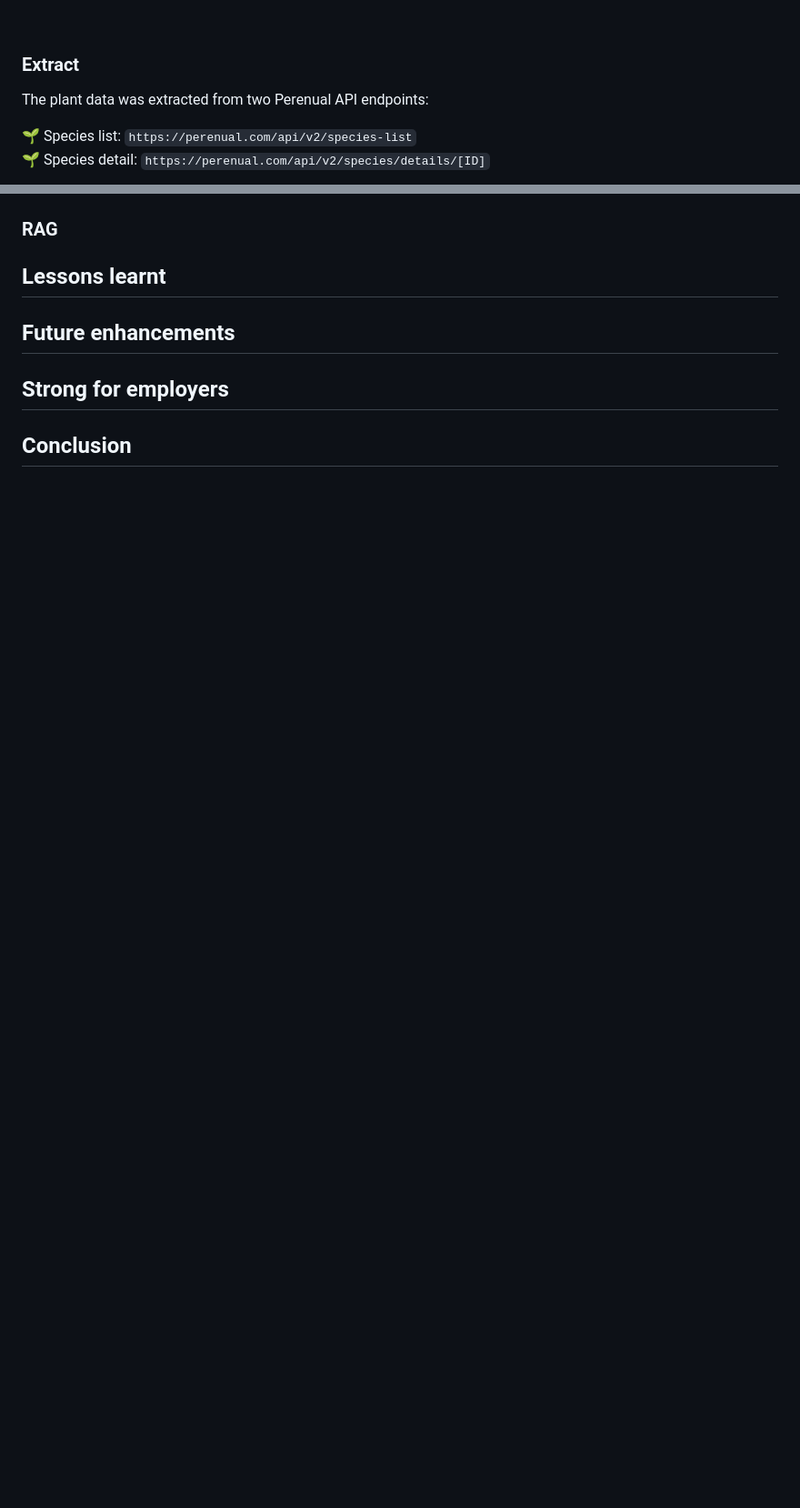
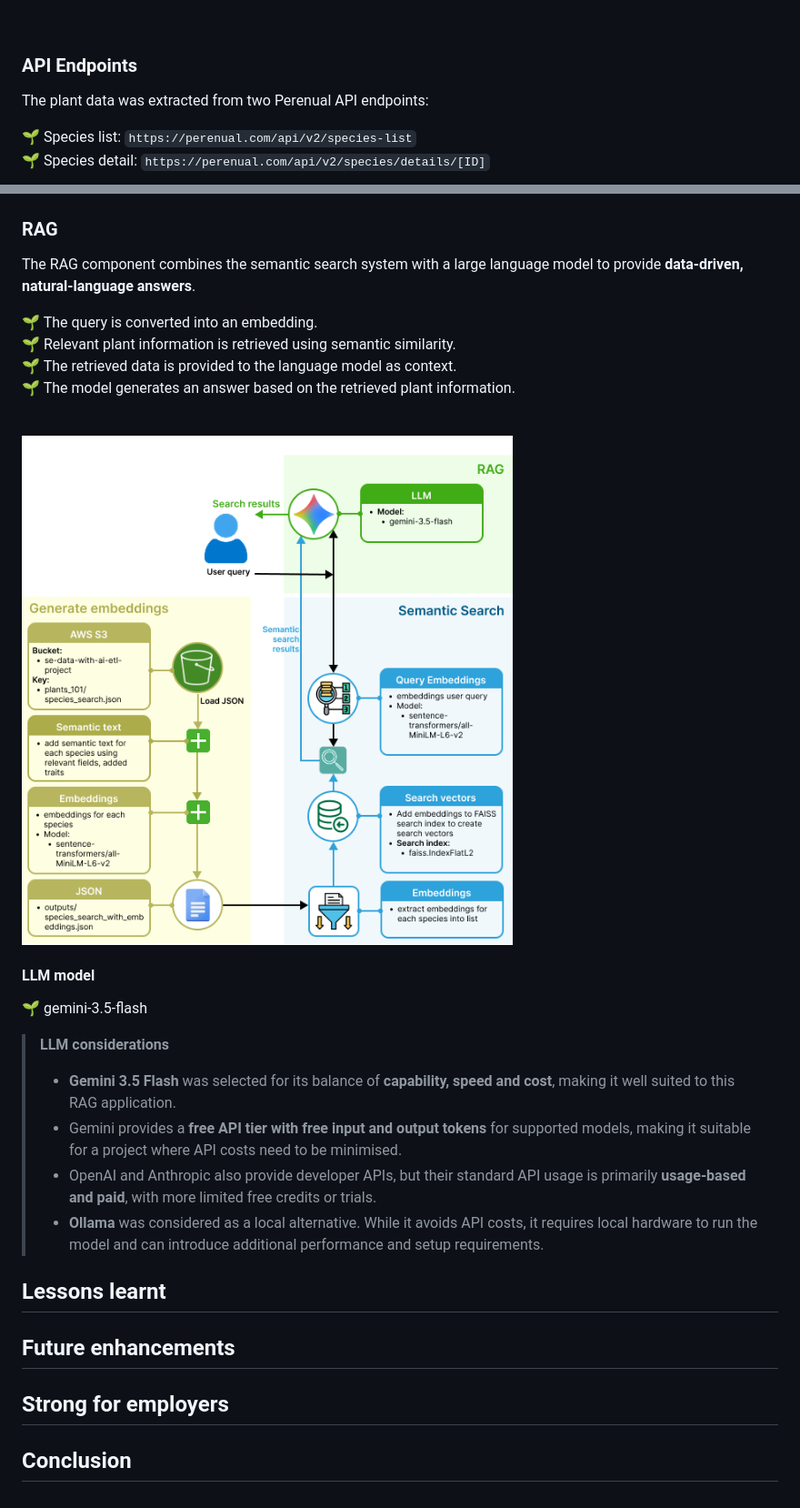
Before and after one commit to sthDINESH/se-plant-etl-project, a Markdown page: README.md, 2 parts joined by grey strips. Shown: that part at 91% size. GitHub-like rendering; pictures changed too: presentation/RAG.png (added); blank space fills up the shorter version.

```diff
--- a/README.md
+++ b/README.md
@@ -75,7 +75,7 @@ The project implements a complete ETL pipeline to retrieve plant data from an ex
 
 <br>
 
-### Extract
+### API Endpoints
 
 The plant data was extracted from two Perenual API endpoints:
 
@@ -174,6 +175,31 @@ This separation provides the foundation for combining semantic similarity with t
 
 
 ### RAG
+
+The RAG component combines the semantic search system with a large language model to provide **data-driven, natural-language answers**.
+
+🌱 The query is converted into an embedding.<br>
+🌱 Relevant plant information is retrieved using semantic similarity.<br>
+🌱 The retrieved data is provided to the language model as context.<br>
+🌱 The model generates an answer based on the retrieved plant information.<br>
+
+
+<br>
+
+<img src="presentation/RAG.png" alt="Semantic search pipeline" width="1000">
+
+<br>
+
+#### LLM model
+🌱 gemini-3.5-flash<br>
+
+> **LLM considerations**
+>
+> - **Gemini 3.5 Flash** was selected for its balance of **capability, speed and cost**, making it well suited to this RAG application.
+> - Gemini provides a **free API tier with free input and output tokens** for supported models, making it suitable for a project where API costs need to be minimised.
+> - OpenAI and Anthropic also provide developer APIs, but their standard API usage is primarily **usage-based and paid**, with more limited free credits or trials.
+> - **Ollama** was considered as a local alternative. While it avoids API costs, it requires local hardware to run the model and can introduce additional performance and setup requirements.
+
 
 ## Lessons learnt
 ## Future enhancements
```
Also changed, not shown: other parts of README.md (+9 -8 lines).
